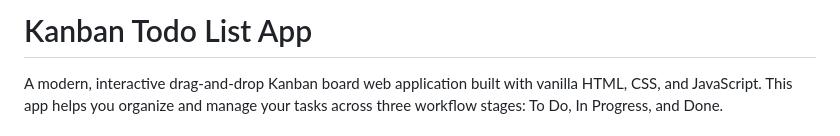
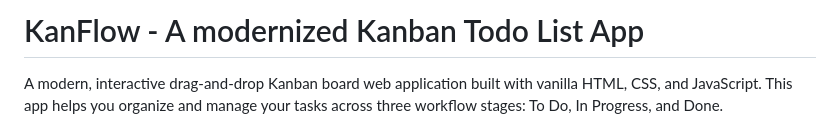
Before and after one commit to Kod-19/KanFlow, a Markdown page: README.md, the part around the change. Drawn GitHub-style.

Commit message:
Rename app to KanFlow in README

```diff
--- a/README.md
+++ b/README.md
@@ -1,4 +1,4 @@
-# Kanban Todo List App
+# KanFlow - A modernized Kanban Todo List App
 
 A modern, interactive drag-and-drop Kanban board web application built with vanilla HTML, CSS, and JavaScript. This app helps you organize and manage your tasks across three workflow stages: To Do, In Progress, and Done.
 
```
